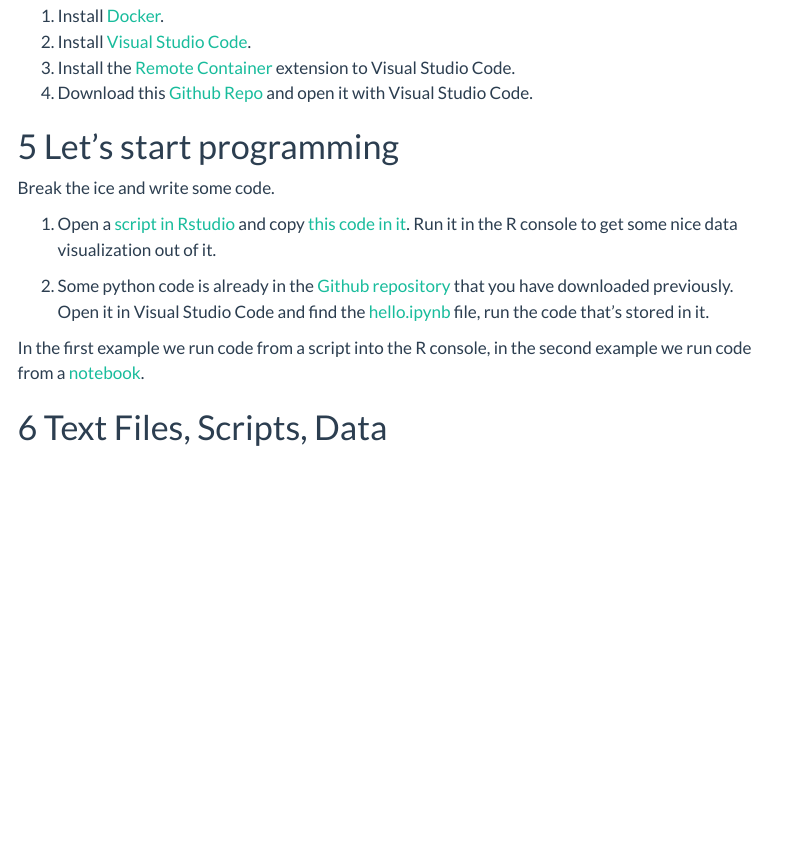
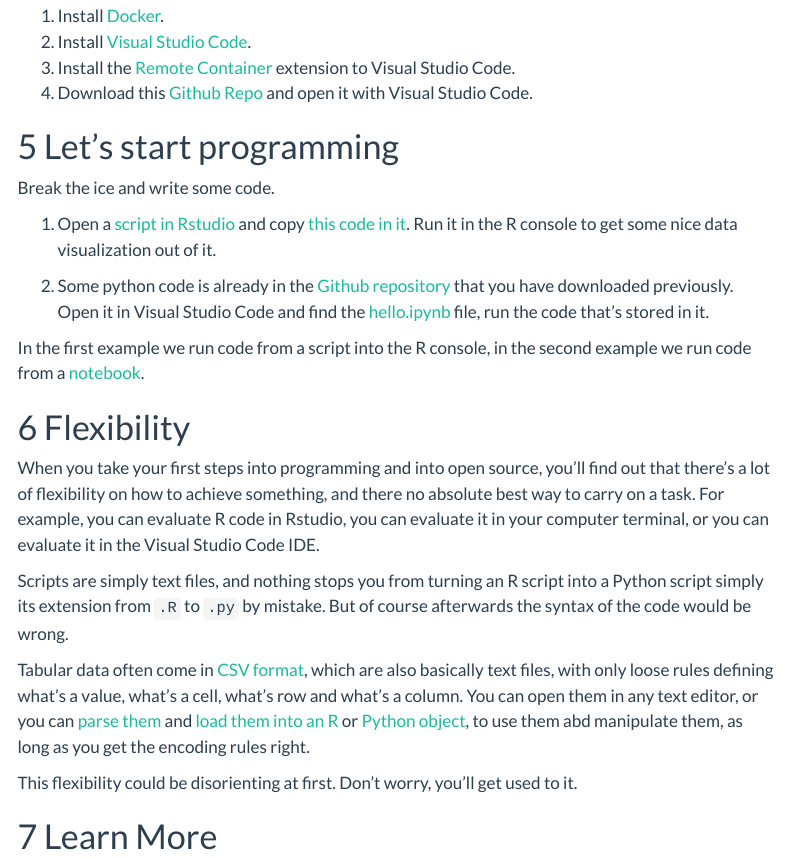
Before and after one commit to othomantegazza/quantitative-bio-unimi, a Quarto document (index.qmd): the page in a window 1100 px wide, from 2170 px down. Rendered offline with R 4.5, knitr and Pandoc in place of Quarto, with nearby package versions; menus at the side of the page are left out.

Commit message:
write flexibility

```diff
--- a/index.qmd
+++ b/index.qmd
@@ -98,5 +98,14 @@
 
 In the first example we run code from a script into the R console, in the second example we run code from a [notebook](https://en.wikipedia.org/wiki/Notebook_interface).
 
+# Flexibility
 
-# Text Files, Scripts, Data
+When you take your first steps into programming and into open source, you'll find out that there's  a lot of flexibility on how to achieve something, and there no absolute best way to carry on a task. For example, you can evaluate R code in Rstudio, you can evaluate it in your computer terminal, or you can evaluate it in the Visual Studio Code IDE.
+
+Scripts are simply text files, and nothing stops you from turning an R script into a Python script simply its extension from `.R` to `.py` by mistake. But of course afterwards the syntax of the code would be wrong.
+
+Tabular data often come in [CSV format](https://en.wikipedia.org/wiki/Comma-separated_values), which are also basically text files, with only loose rules defining what's a value, what's a cell, what's row and what's a column. You can open them in any text editor, or you can [parse them](https://en.wikipedia.org/wiki/Parsing) and [load them into an R](https://readr.tidyverse.org/) or [Python object](https://pandas.pydata.org/docs/getting_started/intro_tutorials/02_read_write.html), to use them abd manipulate them, as long as you get the encoding rules right.
+
+This flexibility could be disorienting at first. Don't worry, you'll get used to it.
+
+# Learn More
```
